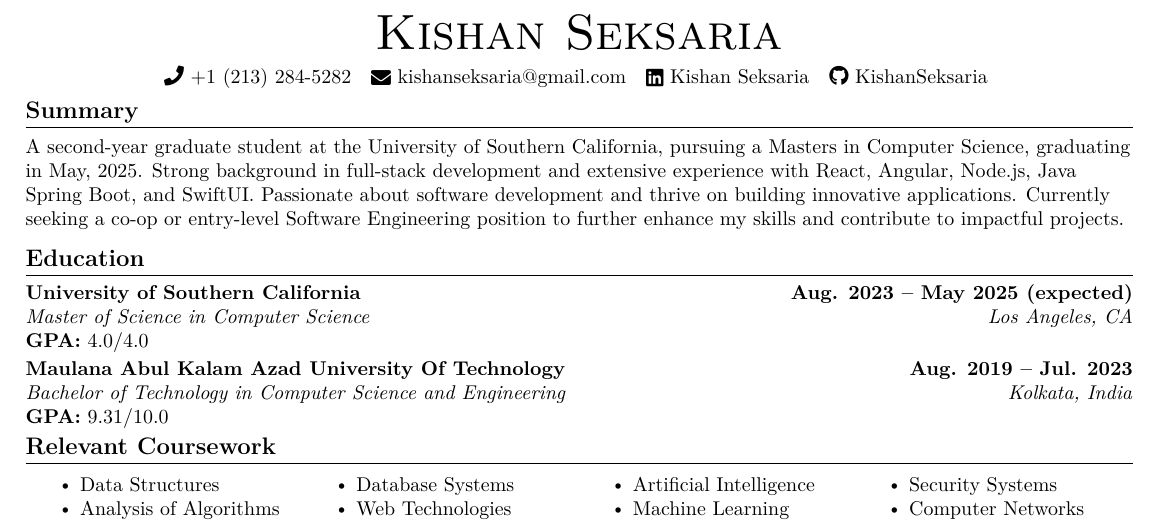
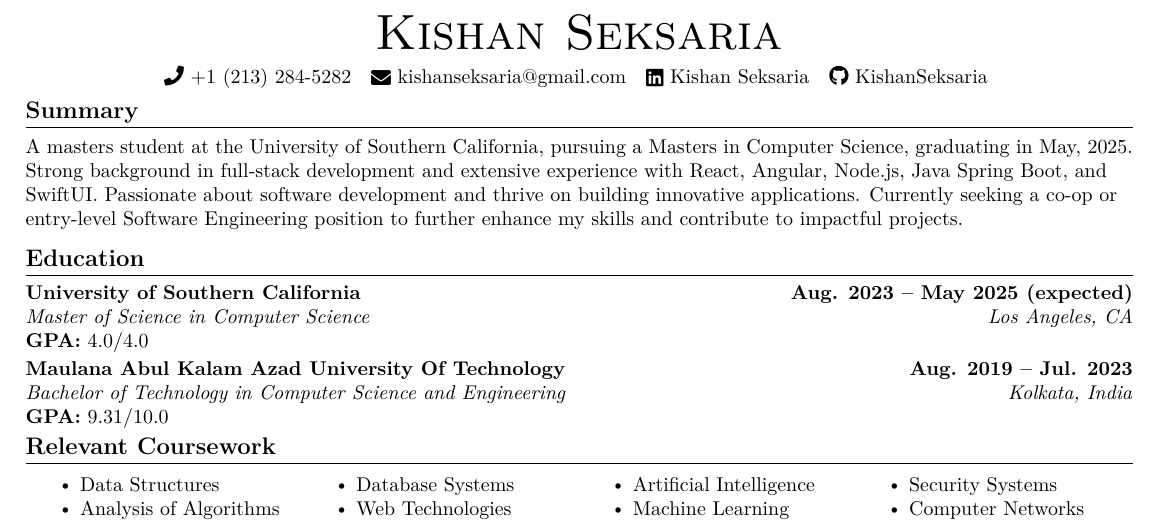
Before and after one commit to KishanSeksaria/Kishan-Seksaria-Resume, a LaTeX document (Kishan Seksaria.tex): part of the page, cut so that both start at the same text. Compiled offline with pdfLaTeX.

Commit message:
Update summary content and graduation date

```diff
--- a/Kishan Seksaria.tex
+++ b/Kishan Seksaria.tex
@@ -131,7 +131,7 @@
 
 %---------SUMMARY-----------
 \section{Summary}
-\small{A second-year graduate student at the University of Southern California, pursuing a Masters in Computer Science, graduating in May, 2025. Strong background in full-stack development and extensive experience with React, Angular, Node.js, Java Spring Boot, and SwiftUI. Passionate about software development and thrive on building innovative applications. Currently seeking a co-op or entry-level Software Engineering position to further enhance my skills and contribute to impactful projects.}
+\small{A masters student at the University of Southern California, pursuing a Masters in Computer Science, graduating in May, 2025. Strong background in full-stack development and extensive experience with React, Angular, Node.js, Java Spring Boot, and SwiftUI. Passionate about software development and thrive on building innovative applications. Currently seeking a co-op or entry-level Software Engineering position to further enhance my skills and contribute to impactful projects.}
 \vspace{-5pt}
 
 
```
Also changed, not shown: Kishan Seksaria.pdf.
